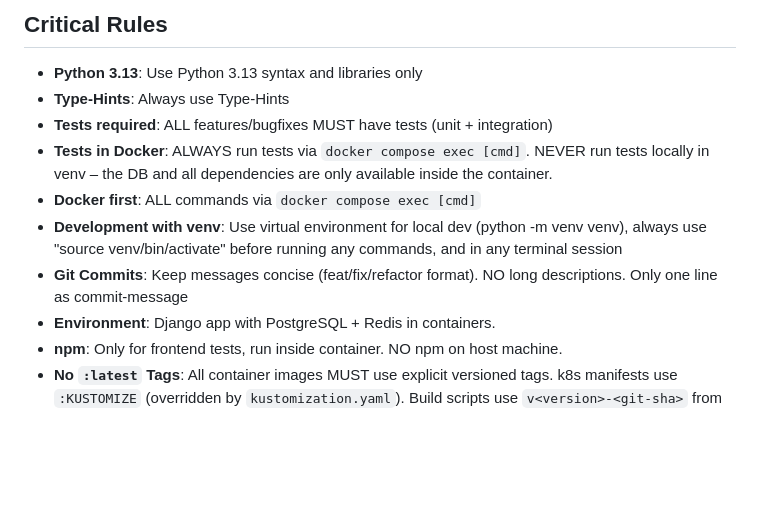
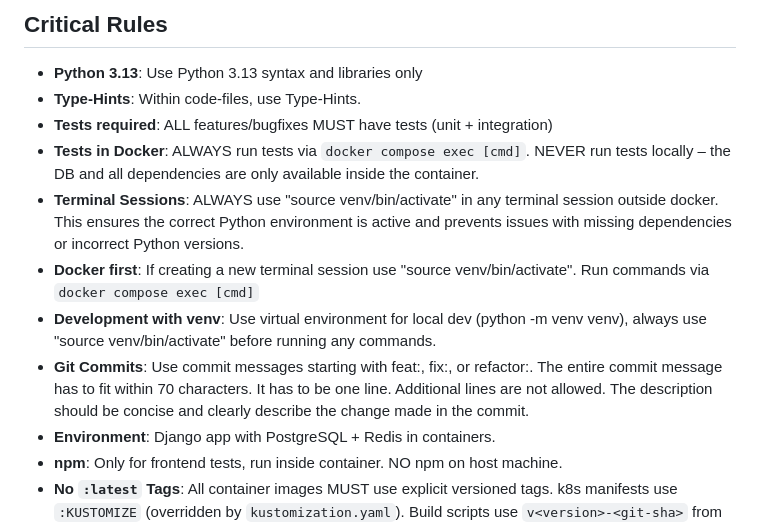
Before and after one commit to RolfMasfelder/stt, a Markdown page: .github/copilot-instructions.md, the part around the change. GitHub-like rendering; blank space fills up the shorter version.

Commit message:
Analyse auf einigen .md Files ausgeführt

```diff
--- a/.github/copilot-instructions.md
+++ b/.github/copilot-instructions.md
@@ -3,12 +3,13 @@
 ## Critical Rules
 
 - **Python 3.13**: Use Python 3.13 syntax and libraries only
-- **Type-Hints**: Always use Type-Hints
+- **Type-Hints**: Within code-files, use Type-Hints.
 - **Tests required**: ALL features/bugfixes MUST have tests (unit + integration)
-- **Tests in Docker**: ALWAYS run tests via `docker compose exec [cmd]`. NEVER run tests locally in venv – the DB and all dependencies are only available inside the container.
-- **Docker first**: ALL commands via `docker compose exec [cmd]`
-- **Development with venv**: Use virtual environment for local dev (python -m venv venv), always use "source venv/bin/activate" before running any commands, and in any terminal session
-- **Git Commits**: Keep messages concise (feat/fix/refactor format). NO long descriptions. Only one line as commit-message
+- **Tests in Docker**: ALWAYS run tests via `docker compose exec [cmd]`. NEVER run tests locally – the DB and all dependencies are only available inside the container.
+- **Terminal Sessions**: ALWAYS use "source venv/bin/activate" in any terminal session outside docker. This ensures the correct Python environment is active and prevents issues with missing dependencies or incorrect Python versions.
+- **Docker first**: If creating a new terminal session use "source venv/bin/activate". Run commands via `docker compose exec [cmd]`
+- **Development with venv**: Use virtual environment for local dev (python -m venv venv), always use "source venv/bin/activate" before running any commands.
+- **Git Commits**: Use commit messages starting with feat:, fix:, or refactor:. The entire commit message has to fit within 70 characters. It has to be one line. Additional lines are not allowed. The description should be concise and clearly describe the change made in the commit.
 - **Environment**: Django app with PostgreSQL + Redis in containers.
 - **npm**: Only for frontend tests, run inside container. NO npm on host machine.
 - **No `:latest` Tags**: All container images MUST use explicit versioned tags. k8s manifests use `:KUSTOMIZE` (overridden by `kustomization.yaml`). Build scripts use `v<version>-<git-sha>` from `pyproject.toml` + `git rev-parse --short HEAD`.
```
Also changed, not shown: 2 other files.
